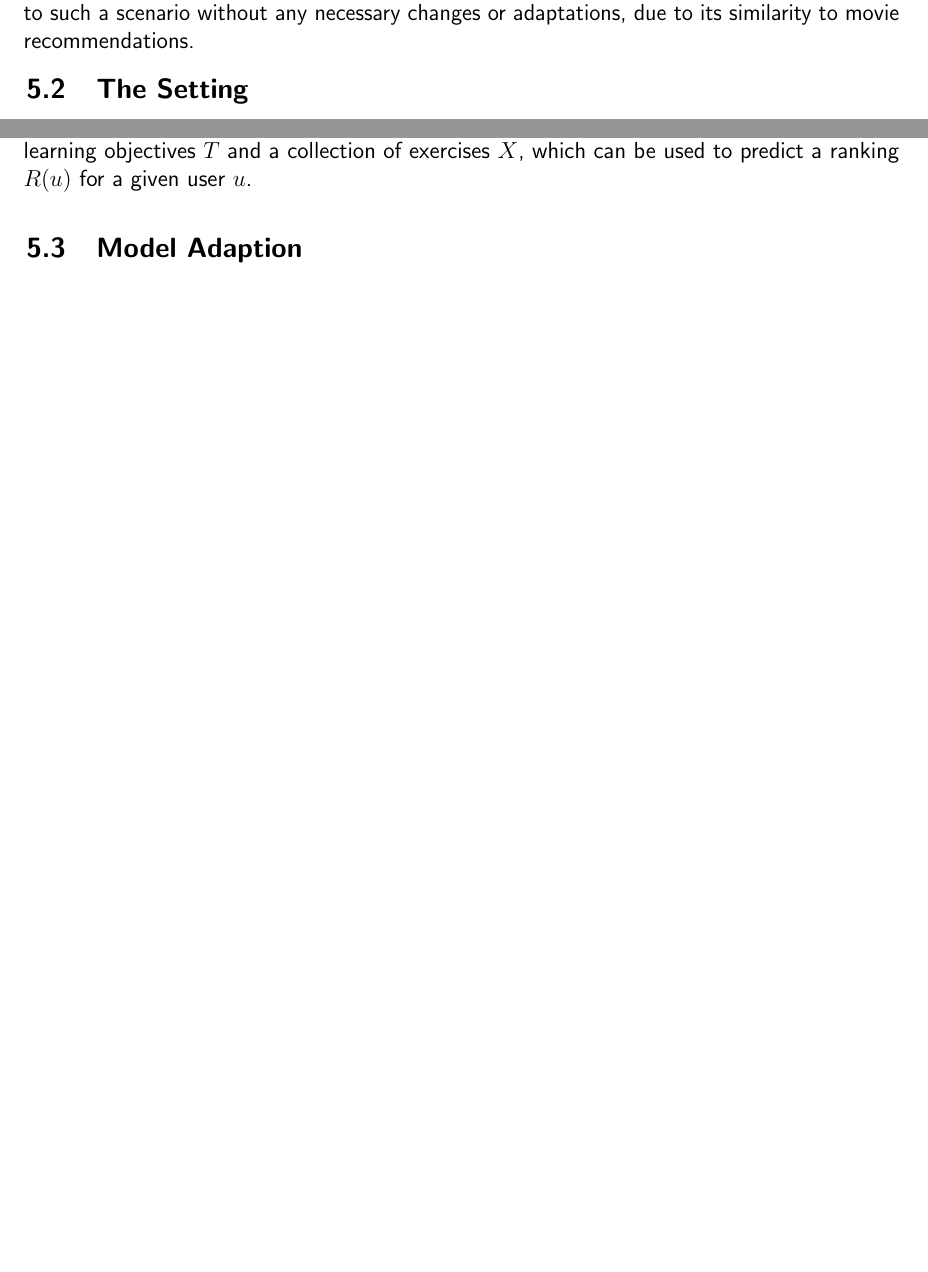
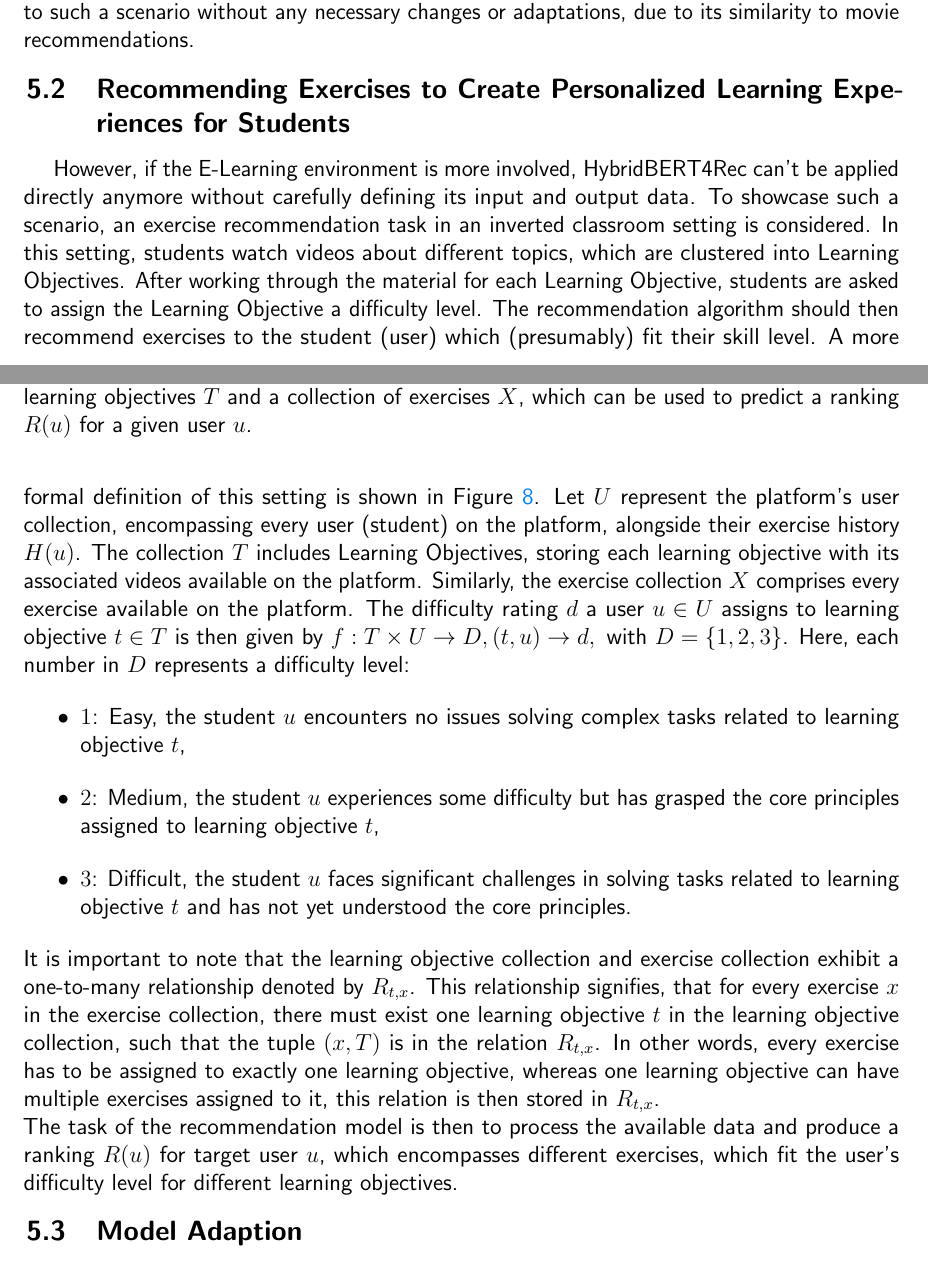
Before and after one commit to lkno0705/ContentRecommendationForE-LearningSeminar, a LaTeX document (report/_main.tex): two parts of pages 9 and 10 of 11 before the commit and two parts of pages 9 and 10 of 12 after it, joined at a grey line, cut so that both start at the same text, the shorter picture padded with empty space. Compiled offline with pdfLaTeX.

Commit message:
Add The setting description

```diff
--- a/report/_main.tex
+++ b/report/_main.tex
@@ -153,6 +153,7 @@
 		\end{figure}
         As HybridBERT4Rec was originally developed and tested on the MovieLens1M \cite{MovieLens1MDataset2015} dataset, applying it in a video based setting which logs user watch histories and rating is trivial. An example for such an environment is Linked-In Learning \cite{LinkedInLearningMit}. As shown in Figure \ref{fig:trivSol}, Linked-In Learning offers video based learning courses, which can be \enquote{liked}, it also logs a history including which courses have been started and completed. In this setting, the history logged by the platform can be used directly to form the inputs for the CBF-BERT4Rec part of HybridBERT4Rec, similarly as with the original movie data. For the CF-Part, the \enquote{like} of a course can be seen as rating information. With that, every user who liked a course can be defined as a neighbor and be used in order to construct the user sequence for the CF-Part. As a result, the CF-Part can also be used directly, showing that HybridBERT4Rec can be applied to such a scenario without any necessary changes or adaptations, due to its similarity to movie recommendations.
 
-        \subsection{The Setting}
+        \subsection{Recommending Exercises to Create Personalized Learning Experiences for Students}
+        However, if the E-Learning environment is more involved, HybridBERT4Rec can't be applied directly anymore without carefully defining its input and output data. To showcase such a scenario, an exercise recommendation task in an inverted classroom setting is considered. In this setting, students watch videos about different topics, which are clustered into Learning Objectives. After working through the material for each Learning Objective, students are asked to assign the Learning Objective a difficulty level. The recommendation algorithm should then recommend exercises to the student (user) which (presumably) fit their skill level. A more formal definition of this setting is shown in Figure \ref{fig:setting}.
         \begin{figure}[ht!]
             \centering
@@ -160,6 +161,15 @@
             \caption{The Setting, consisting of a user collection $U$ and their histories $h(u)$, a collection of learning objectives $T$ and a collection of exercises $X$, which can be used to predict a ranking $R(u)$ for a given user $u$.}
             \label{fig:setting}
         \end{figure}
+        Let $U$ represent the platform's user collection, encompassing every user (student) on the platform, alongside their exercise history $H(u)$. The collection $T$ includes Learning Objectives, storing each learning objective with its associated videos available on the platform. Similarly, the exercise collection $X$ comprises every exercise available on the platform. The difficulty rating $d$ a user $u \in U$ assigns to learning objective $t \in T$ is then given by $f:T \times U \rightarrow D, (t,u) \rightarrow d, \text{ with } D = \{1,2,3\}$. Here, each number in $D$ represents a difficulty level:
+        \begin{itemize}
+            \item $1$: Easy, the student $u$ encounters no issues solving complex tasks related to learning objective $t$,
+            \item $2$: Medium, the student $u$ experiences some difficulty but has grasped the core principles assigned to learning objective $t$,
+            \item $3$: Difficult, the student $u$ faces significant challenges in solving tasks related to learning objective $t$ and has not yet understood the core principles.
+        \end{itemize}
+        It is important to note that the learning objective collection and exercise collection exhibit a one-to-many relationship denoted by $R_{t,x}$. This relationship signifies, that for every exercise $x$ in the exercise collection, there must exist one learning objective $t$ in the learning objective collection, such that the tuple $(x,T)$ is in the relation $R_{t,x}$. In other words, every exercise has to be assigned to exactly one learning objective, whereas one learning objective can have multiple exercises assigned to it, this relation is then stored in $R_{t,x}$.\\
+        The task of the recommendation model is then to process the available data and produce a ranking $R(u)$ for target user $u$, which encompasses different exercises, which fit the user's difficulty level for different learning objectives.
+
 
         \FloatBarrier
         \subsection{Model Adaption}
```
Also changed, not shown: report/_main.tex (2 more changed lines).
